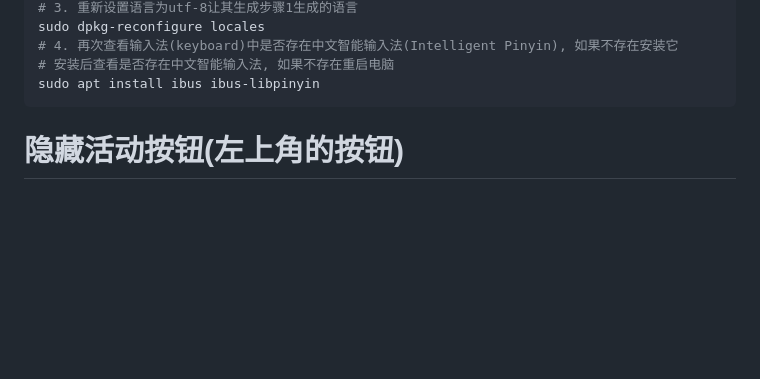
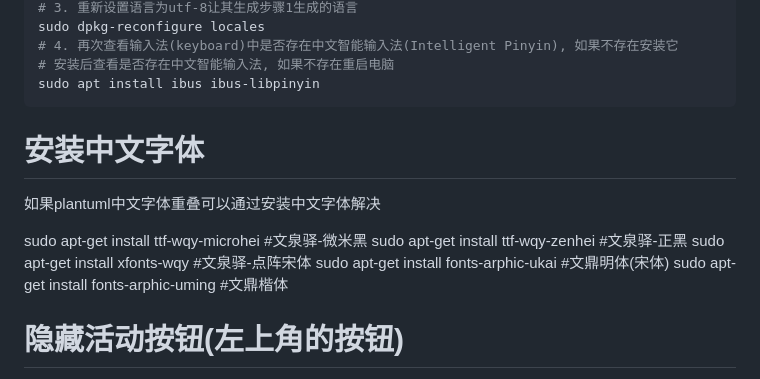
Before and after one commit to lindezhong/my-vim-config, a Markdown page: config/ubuntu.md, the part around the change. Drawn GitHub-style; blank space fills up the shorter version.

Commit message:
中文字体

````diff
--- a/config/ubuntu.md
+++ b/config/ubuntu.md
@@ -16,6 +16,16 @@ sudo dpkg-reconfigure locales
 # 安装后查看是否存在中文智能输入法, 如果不存在重启电脑
 sudo apt install ibus ibus-libpinyin
 ```
+
+# 安装中文字体
+
+如果plantuml中文字体重叠可以通过安装中文字体解决
+
+sudo apt-get install ttf-wqy-microhei #文泉驿-微米黑
+sudo apt-get install ttf-wqy-zenhei #文泉驿-正黑
+sudo apt-get install xfonts-wqy #文泉驿-点阵宋体
+sudo apt-get install fonts-arphic-ukai #文鼎明体(宋体)
+sudo apt-get install fonts-arphic-uming #文鼎楷体
 
 # 隐藏活动按钮(左上角的按钮)
 1. 安装 `gnome-shell-extension-manager`
````
